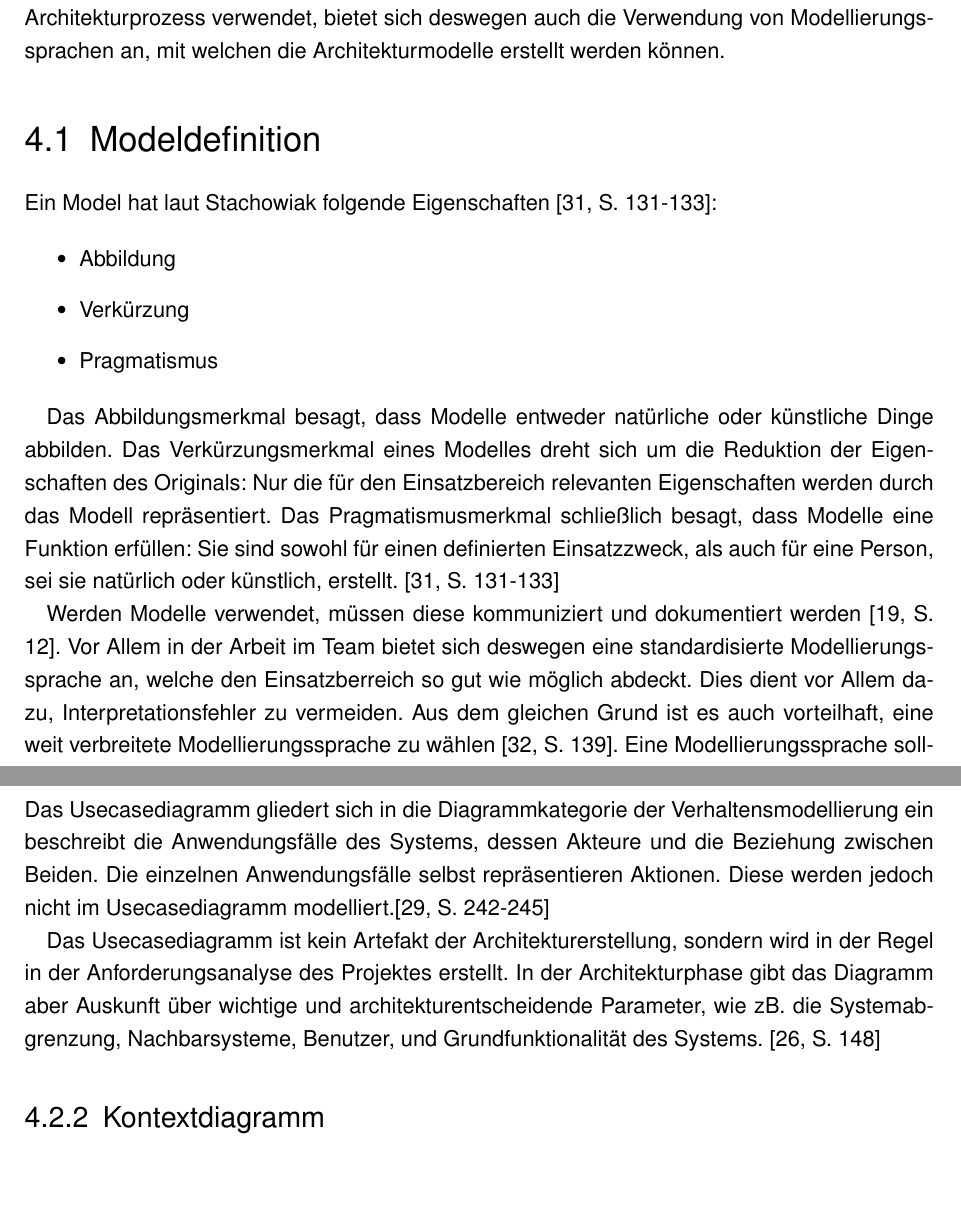
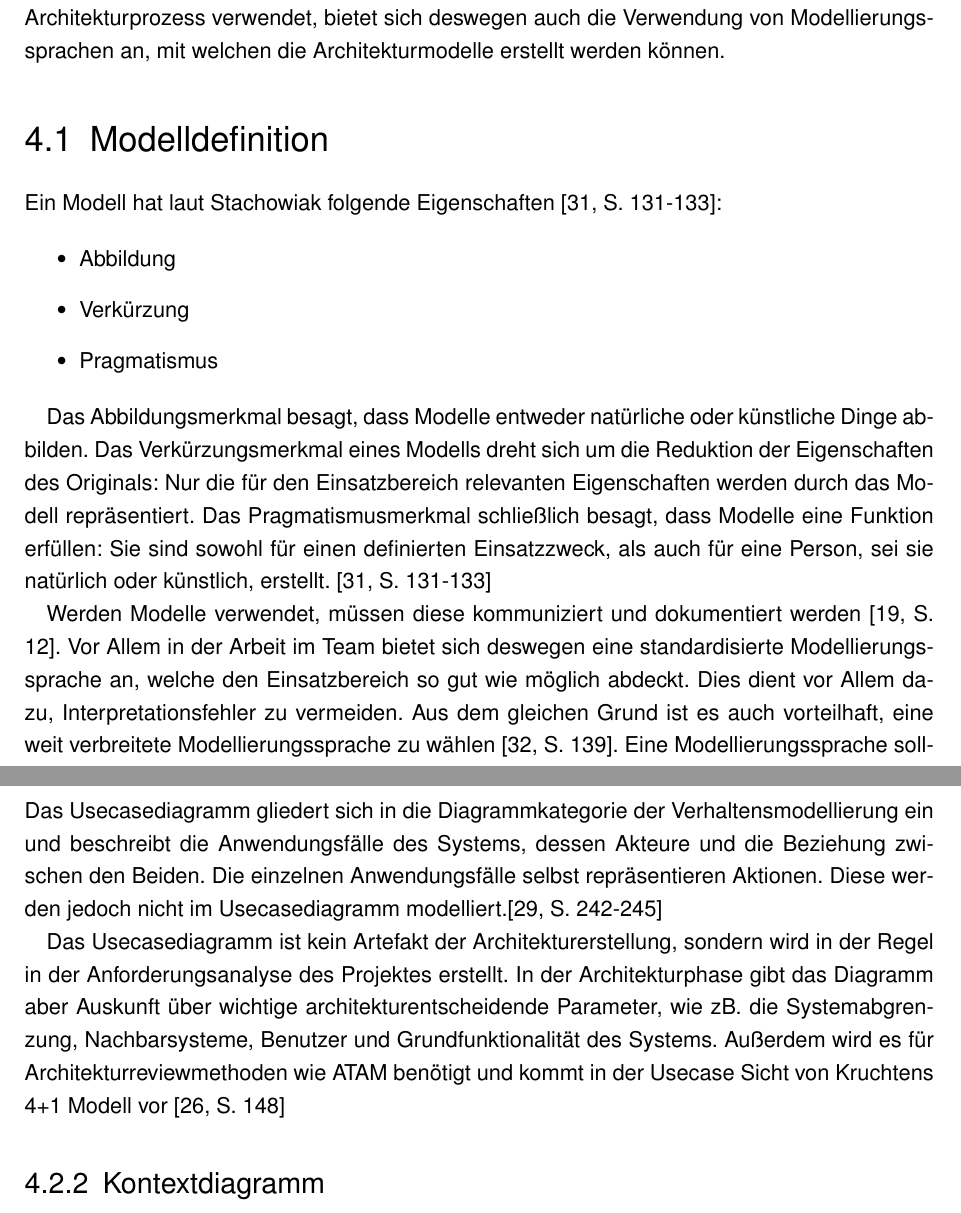
Before and after one commit to BernhardPosselt/master-thesis, a LaTeX thesis (thesis/thesis.tex, which reads thesis/chapters/modelling.tex): two parts of pages 27 and 28 of 73 before the commit and two parts of pages 27 and 28 of 72 after it, joined at a grey line, cut so that both start at the same text, the shorter picture padded with empty space. Compiled offline with pdfLaTeX; an older LaTeX class or package is replaced by its successor.

Commit message:
correct model chapter

```diff
--- a/thesis/chapters/modelling.tex
+++ b/thesis/chapters/modelling.tex
@@ -1,8 +1,8 @@
 \chapter{Modellierung in der Architektur}
 Der Architekturprozess \glqq erstreckt sich von der Analyse des Problembereichs eines Systems bis hin zu seiner Realisierung\grqq \cite[S. 10]{softarch} und arbeitet durch die verschiedenen Architektursichten stark mit verschiedenen Mitteln der Abstraktion. Wien in ISO 42010 beschrieben besitzt jede Architektursicht zudem ein oder mehrere Architekturmodelle \cite{ISO_ARCH}. Werden Architektursichten im Architekturprozess verwendet, bietet sich deswegen auch die Verwendung von Modellierungssprachen an, mit welchen die Architekturmodelle erstellt werden können.
 
-\section{Modeldefinition}
-Ein Model hat laut Stachowiak folgende Eigenschaften \cite[S. 131-133]{modell}:
+\section{Modelldefinition}
+Ein Modell hat laut Stachowiak folgende Eigenschaften \cite[S. 131-133]{modell}:
 
 \begin{itemize}
   \item Abbildung
@@ -10,9 +10,9 @@ Ein Model hat laut Stachowiak folgende Eigenschaften \cite[S. 131-133]{modell}:
   \item Pragmatismus
 \end{itemize}
 
-Das Abbildungsmerkmal besagt, dass Modelle entweder natürliche oder künstliche Dinge abbilden. Das Verkürzungsmerkmal eines Modelles dreht sich um die Reduktion der Eigenschaften des Originals: Nur die für den Einsatzbereich relevanten Eigenschaften werden durch das Modell repräsentiert. Das Pragmatismusmerkmal schließlich besagt, dass Modelle eine Funktion erfüllen: Sie sind sowohl für einen definierten Einsatzzweck, als auch für eine Person, sei sie natürlich oder künstlich, erstellt. \cite[S. 131-133]{modell}
+Das Abbildungsmerkmal besagt, dass Modelle entweder natürliche oder künstliche Dinge abbilden. Das Verkürzungsmerkmal eines Modells dreht sich um die Reduktion der Eigenschaften des Originals: Nur die für den Einsatzbereich relevanten Eigenschaften werden durch das Modell repräsentiert. Das Pragmatismusmerkmal schließlich besagt, dass Modelle eine Funktion erfüllen: Sie sind sowohl für einen definierten Einsatzzweck, als auch für eine Person, sei sie natürlich oder künstlich, erstellt. \cite[S. 131-133]{modell}
 
-Werden Modelle verwendet, müssen diese kommuniziert und dokumentiert werden \cite[S. 12]{reqanalysis}. Vor Allem in der Arbeit im Team bietet sich deswegen eine standardisierte Modellierungssprache an, welche den Einsatzberreich so gut wie möglich abdeckt. Dies dient vor Allem dazu, Interpretationsfehler zu vermeiden. Aus dem gleichen Grund ist es auch vorteilhaft, eine weit verbreitete Modellierungssprache zu wählen \cite[S. 139]{effektiv}. Eine Modellierungssprache sollte zudem visuelle Elemente verwenden, da das menschliche Auge Bilder schneller als Text aufnehmen kann \cite[S. 12]{reqanalysis}.
+Werden Modelle verwendet, müssen diese kommuniziert und dokumentiert werden \cite[S. 12]{reqanalysis}. Vor Allem in der Arbeit im Team bietet sich deswegen eine standardisierte Modellierungssprache an, welche den Einsatzbereich so gut wie möglich abdeckt. Dies dient vor Allem dazu, Interpretationsfehler zu vermeiden. Aus dem gleichen Grund ist es auch vorteilhaft, eine weit verbreitete Modellierungssprache zu wählen \cite[S. 139]{effektiv}. Eine Modellierungssprache sollte zudem visuelle Elemente verwenden, da das menschliche Auge Bilder schneller als Text aufnehmen kann \cite[S. 12]{reqanalysis}.
 
 \section{UML}
 UML, kurz für Unified Modelling Language, ist eine in den 90ern entstandene Modellierungssprache, welche sich vor Allem für die Modellierung objektorientierter Systeme eignet \cite[S. 145]{basiswissen}. Sie war eine Antwort auf den damaligen Wildwuchs an verschiedenen, zueinander inkompatiblen Modellierungssprachen wie OOD, OOA\&D, etc. \cite[S. 5]{glasklar}. Mittlerweile ist sie weit verbreitet und wird weltweit verstanden \cite[S. 138]{effektiv}. Die aktuelle Version der UML ist 2.4.1 \cite{omg}.
@@ -31,9 +31,9 @@ Die in der Arbeit verwendeten Verhaltensdiagramme beschränken sich auf das Usec
 
 
 \subsection{Usecasediagramm}
-Das Usecasediagramm gliedert sich in die Diagrammkategorie der Verhaltensmodellierung ein beschreibt die Anwendungsfälle des Systems, dessen Akteure und die Beziehung zwischen Beiden. Die einzelnen Anwendungsfälle selbst repräsentieren Aktionen. Diese werden jedoch nicht im Usecasediagramm modelliert.\cite[S. 242-245]{glasklar}
+Das Usecasediagramm gliedert sich in die Diagrammkategorie der Verhaltensmodellierung ein und beschreibt die Anwendungsfälle des Systems, dessen Akteure und die Beziehung zwischen den Beiden. Die einzelnen Anwendungsfälle selbst repräsentieren Aktionen. Diese werden jedoch nicht im Usecasediagramm modelliert.\cite[S. 242-245]{glasklar}
 
-Das Usecasediagramm ist kein Artefakt der Architekturerstellung, sondern wird in der Regel in der Anforderungsanalyse des Projektes erstellt. In der Architekturphase gibt das Diagramm aber Auskunft über wichtige und architekturentscheidende Parameter, wie zB. die Systemabgrenzung, Nachbarsysteme, Benutzer, und Grundfunktionalität des Systems. \cite[S. 148]{basiswissen}
+Das Usecasediagramm ist kein Artefakt der Architekturerstellung, sondern wird in der Regel in der Anforderungsanalyse des Projektes erstellt. In der Architekturphase gibt das Diagramm aber Auskunft über wichtige architekturentscheidende Parameter, wie zB. die Systemabgrenzung, Nachbarsysteme, Benutzer und Grundfunktionalität des Systems. Außerdem wird es für Architekturreviewmethoden wie ATAM benötigt und kommt in der Usecase Sicht von Kruchtens 4+1 Modell vor \cite[S. 148]{basiswissen}
 
 \subsection{Kontextdiagramm}
 Das Kontextdiagramm kann in die Strukturmodellierung eingeordnet werden und zeigt die Akteure, Datenflüsse und Nachbarsysteme. Das Kontextdiagramm selbst ist nicht Teil der UML, kann aber mit UML dargestellt werden. Meistens wird dafür ein Usecasediagramm verwendet, aber auch ein Komponentendiagramm stellt im Prinzip die notwendigen Elemente bereit. \cite[S. 255]{glasklar}
```
Also changed, not shown: thesis/chapters/modelling.tex (6 more changed lines).
